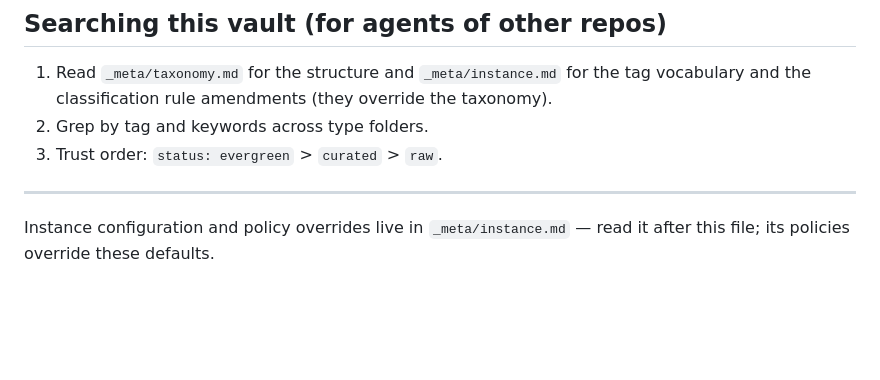
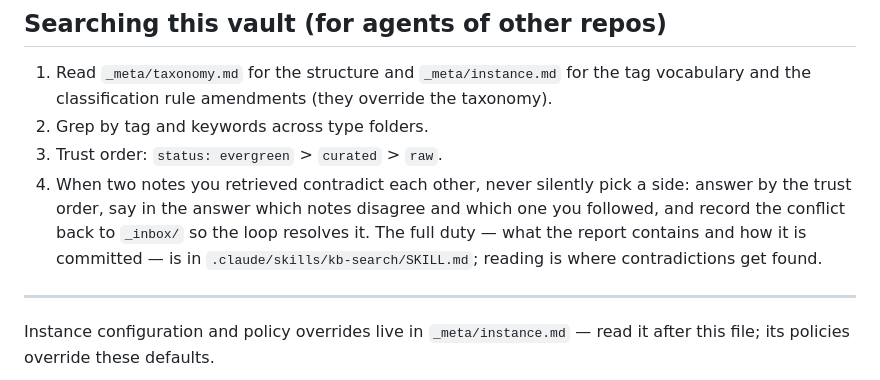
Before and after one commit to jasonw-dev/loopkb, a Markdown page: CLAUDE.md, the part around the change. GitHub-like rendering; blank space fills up the shorter version.

Commit message:
docs: give the read path one definition of each rule it restates
Two rules stated twice, drifting on the second telling.

kb-search's "Locate the vault" claimed to be the same resolution as kb-save and
then re-listed it without step 0 — the branch where the current repo IS the vault.
An agent following kb-search literally inside a vault globs `~/.claude/` or asks the
user which vault to read while standing in one. The list is now kb-save's four
steps in kb-save's order, so the two cannot drift apart again.

CLAUDE.md's "Searching this vault" is the read path for agents of other repos, and
it stopped at the trust order — the exact behaviour D13 exists to correct, since
ranking hits is how an agent silently picks a side of a contradiction. It now
carries the obligation in one sentence and points at the skill for the mechanics.

Co-Authored-By: Claude Fable 5 <noreply@anthropic.com>
Claude-Session: https://claude.ai/code/session_014ri85J3RqwgjcoMqXE7Kv8

```diff
--- a/CLAUDE.md
+++ b/CLAUDE.md
@@ -197,6 +197,11 @@ write; it does not remove the lease, the linter, the push rules, or the prefixes
    vocabulary and the classification rule amendments (they override the taxonomy).
 2. Grep by tag and keywords across type folders.
 3. Trust order: `status: evergreen` > `curated` > `raw`.
+4. When two notes you retrieved contradict each other, never silently pick a side:
+   answer by the trust order, say in the answer which notes disagree and which one you
+   followed, and record the conflict back to `_inbox/` so the loop resolves it. The full
+   duty — what the report contains and how it is committed — is in
+   `.claude/skills/kb-search/SKILL.md`; reading is where contradictions get found.
 
 ---
 
```
Also changed, not shown: 1 other file.
